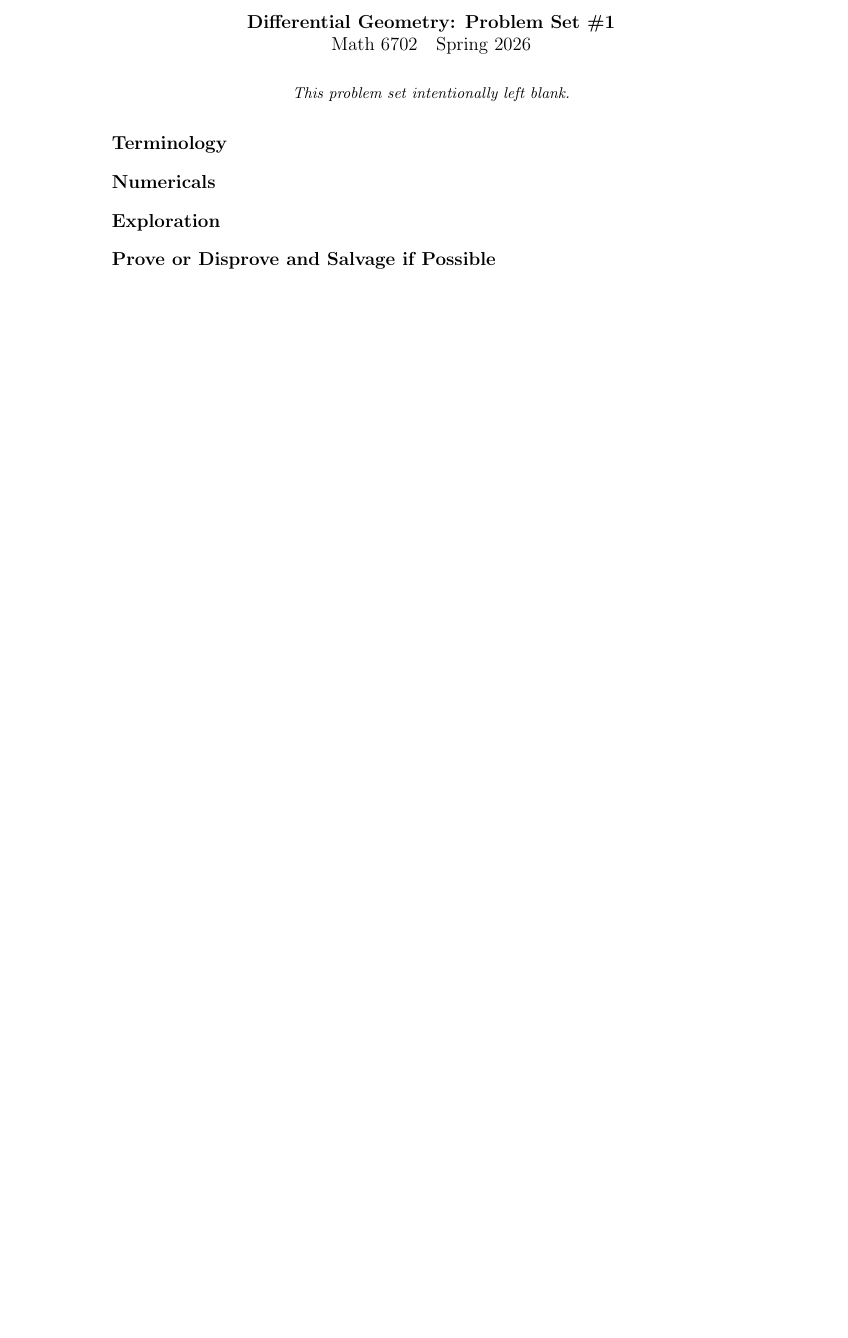
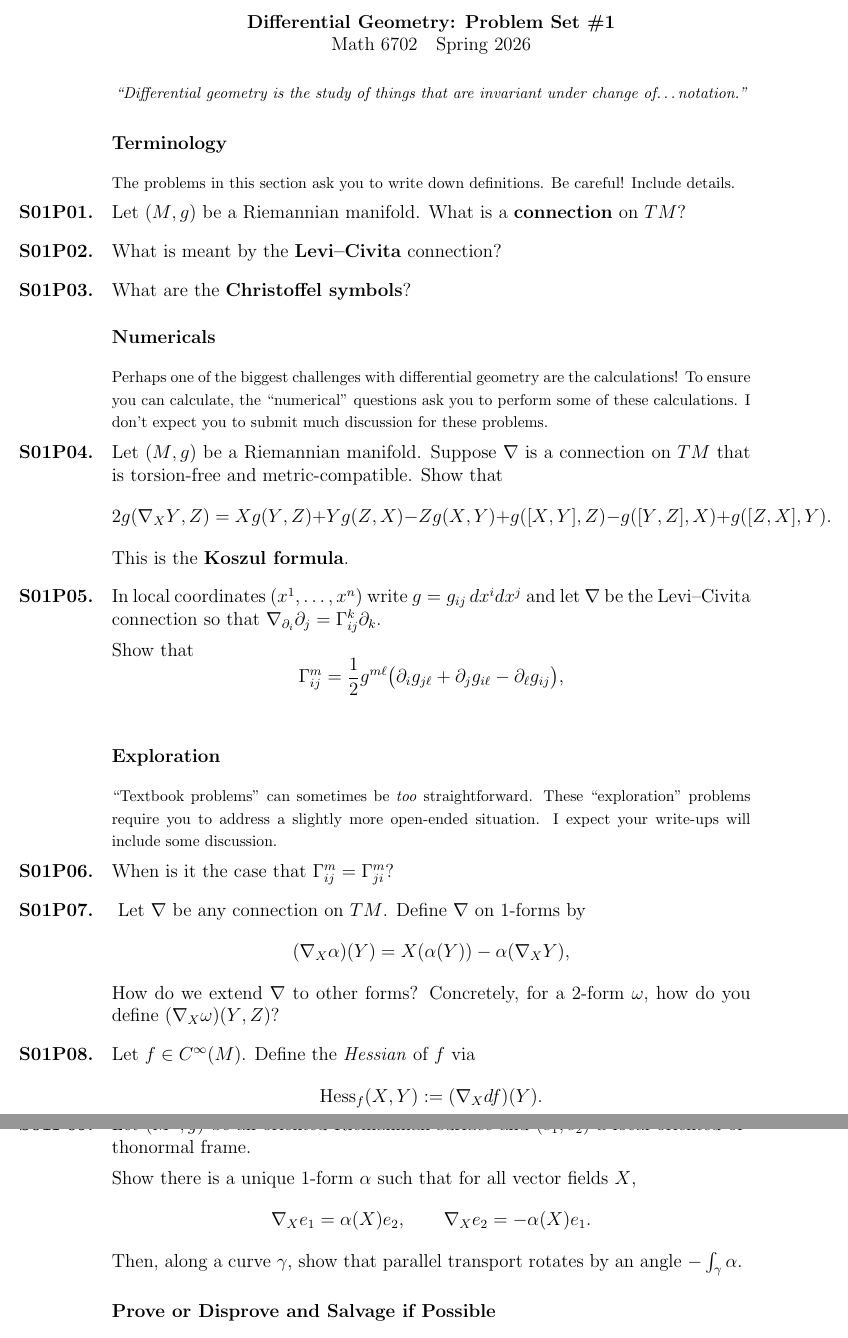
Before and after one commit to kisonecat/math6702, a LaTeX problem sheet (problem-sets/set01.tex): part of the page before the commit and two parts of pages 1 and 2 of 2 after it, the two joined at a grey line, cut so that both start at the same text, the shorter picture padded with empty space. Compiled offline with pdfLaTeX.

Commit message:
problem set 1

```diff
--- a/problem-sets/set01.tex
+++ b/problem-sets/set01.tex
@@ -8,12 +8,69 @@
 \maketitle
 
 \begin{inspiration}
-This problem set intentionally left blank.
+``Differential geometry is the study of things that are invariant under change of\ldots notation.''
 \end{inspiration}
 
 \section{Terminology}
 
+{\footnotesize The problems in this section ask you to write down definitions. Be careful! Include details.}
+
+\begin{problem}
+  Let $(M,g)$ be a Riemannian manifold.
+  What is a \textbf{connection} on $TM$?
+\end{problem}
+
+\begin{problem}
+  What is meant by the \textbf{Levi--Civita} connection?
+\end{problem}
+
+\begin{problem}
+  What are the \textbf{Christoffel symbols}?
+\end{problem}
+
 \section{Numericals}
+
+{\footnotesize Perhaps one of the biggest challenges with differential geometry are the calculations! To ensure you can calculate, the ``numerical'' questions ask you to perform some of these calculations. I don't expect you to submit much discussion for these problems.}
+
+\begin{problem}
+Let $(M,g)$ be a Riemannian manifold. Suppose $\nabla$ is a connection on $TM$ that is torsion-free and metric-compatible. Show that
+\[
+2g(\nabla_XY,Z)=Xg(Y,Z)+Yg(Z,X)-Zg(X,Y)
++g([X,Y],Z)-g([Y,Z],X)+g([Z,X],Y).
+\]
+This is the \textbf{Koszul formula}.
+\end{problem}
+
+
+\begin{problem}
+  In local coordinates $(x^1,\dots,x^n)$ write $g=g_{ij}\,dx^i dx^j$ and let $\nabla$ be the Levi--Civita connection so that $\nabla_{\partial_i}\partial_j=\Gamma^k_{ij}\partial_k$.
+
+  Show that
+\[
+\Gamma^m_{ij}
+=\frac12 g^{m\ell}\big(\partial_i g_{j\ell}+\partial_j g_{i\ell}-\partial_\ell g_{ij}\big),
+\]
+\end{problem}
 
 \section{Exploration}
 
+{\footnotesize ``Textbook problems'' can sometimes be \textit{too} straightforward. These ``exploration'' problems require you to address a slightly more open-ended situation. I expect your write-ups will include some discussion.}
+
+\begin{problem}
+When is it the case that $\Gamma^m_{ij}=\Gamma^m_{ji}$?
+\end{problem}
+
+\begin{problem}\label{nabla-on-forms}
+Let $\nabla$ be any connection on $TM$. Define $\nabla$ on $1$-forms by
+\[
+(\nabla_X\alpha)(Y)=X(\alpha(Y))-\alpha(\nabla_XY),
+\]
+How do we extend $\nabla$ to other forms? Concretely, for a $2$-form $\omega$,
+how do you define $(\nabla_X \omega)(Y,Z)$?
+\end{problem}
+
+
+\begin{problem}
+Let $f\in C^\infty(M)$. Define the \emph{Hessian} of $f$ via
+\[
+\mathrm{Hess}_f(X,Y):=(\nabla_X df)(Y).
@@ -19,0 +83,9 @@ This problem set intentionally left blank.
+\begin{problem}
+Let $(M^2,g)$ be an oriented Riemannian surface and $(e_1,e_2)$ a local oriented orthonormal frame.
+
+Show there is a unique $1$-form $\alpha$ such that for all vector fields $X$,
+\[
+\nabla_X e_1=\alpha(X)e_2,\qquad \nabla_X e_2=-\alpha(X)e_1.
+\]
+Then, along a curve $\gamma$, show that parallel transport rotates by an angle $-\int_\gamma \alpha$.
+\end{problem}
```
Also changed, not shown: problem-sets/set01.tex (27 more changed lines).
